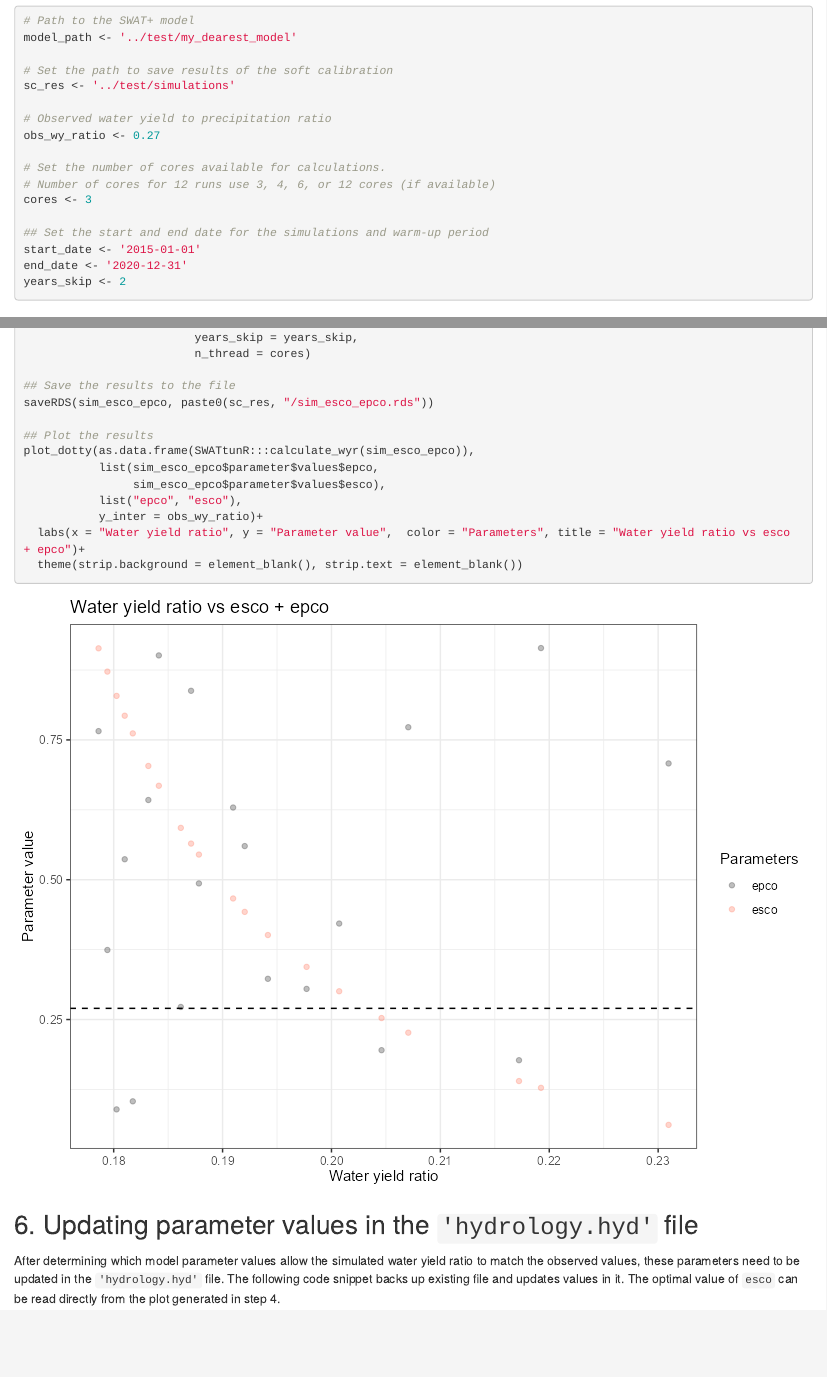
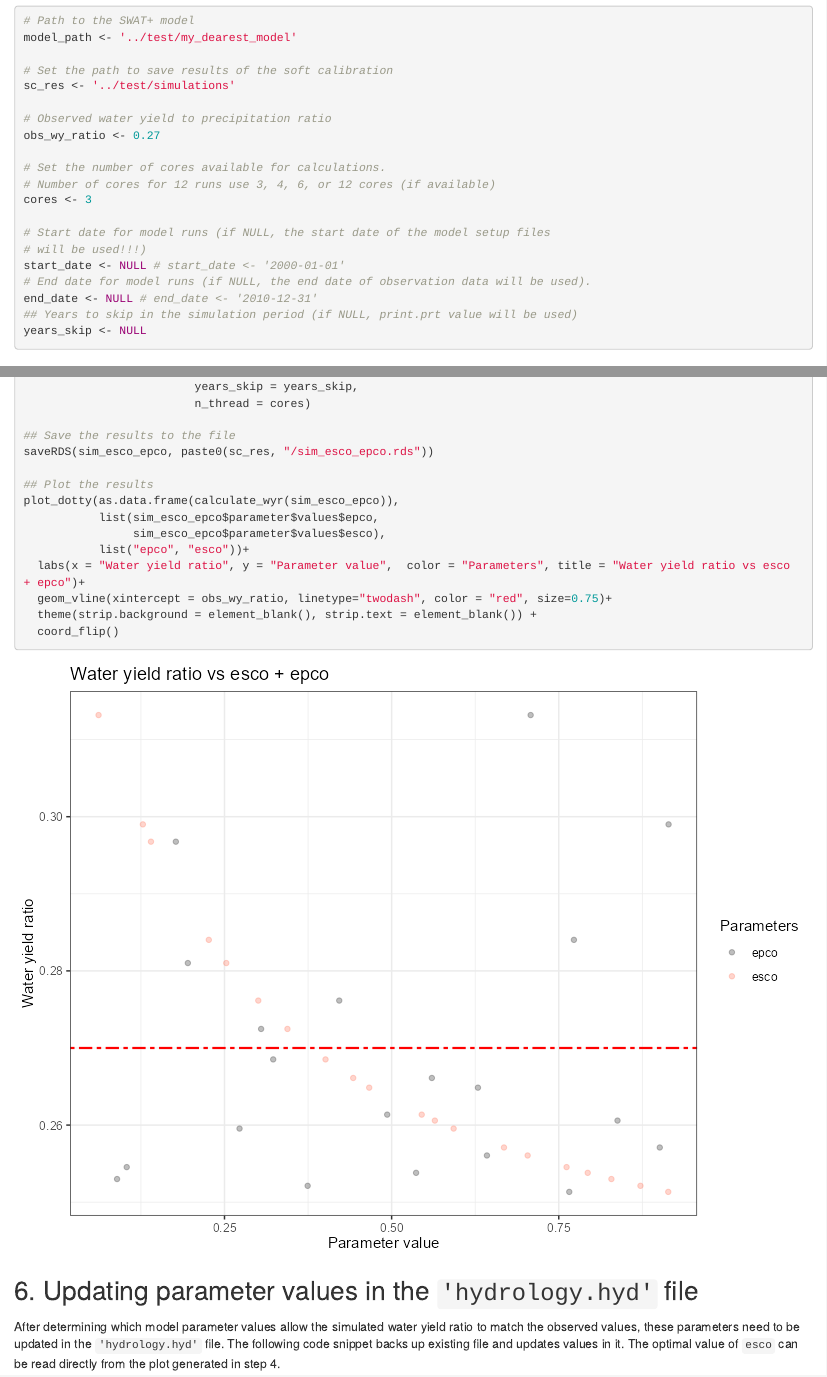
Before and after one commit to biopsichas/SWATtunR, an R Markdown document (vignettes/sc-wy.Rmd): the page in a window 1100 px wide, from 510 px down, and a second part further down, joined at a grey line. Rendered offline with R 4.5, knitr and Pandoc, with nearby package versions.

Commit message:
fixed esco epco

````diff
--- a/vignettes/sc-wy.Rmd
+++ b/vignettes/sc-wy.Rmd
@@ -38,10 +38,14 @@ obs_wy_ratio <- 0.27
 # Number of cores for 12 runs use 3, 4, 6, or 12 cores (if available)
 cores <- 3
 
-## Set the start and end date for the simulations and warm-up period
-start_date <- '2015-01-01'
-end_date <- '2020-12-31'
-years_skip <- 2
+# Start date for model runs (if NULL, the start date of the model setup files
+# will be used!!!)
+start_date <- NULL # start_date <- '2000-01-01'
+# End date for model runs (if NULL, the end date of observation data will be used).
+end_date <- NULL # end_date <- '2010-12-31'
+## Years to skip in the simulation period (if NULL, print.prt value will be used)
+years_skip <- NULL
+
 ```
 
 ## 3. Defining `esco` parameter range and running the model {#scw_step3}
@@ -152,25 +156,28 @@ sim_esco_epco <- run_swatplus(project_path = model_path,
 saveRDS(sim_esco_epco, paste0(sc_res, "/sim_esco_epco.rds"))
 
 ## Plot the results
-plot_dotty(as.data.frame(SWATtunR:::calculate_wyr(sim_esco_epco)),
+plot_dotty(as.data.frame(calculate_wyr(sim_esco_epco)),
            list(sim_esco_epco$parameter$values$epco,
                 sim_esco_epco$parameter$values$esco),
-           list("epco", "esco"),
-           y_inter = obs_wy_ratio)+
+           list("epco", "esco"))+
   labs(x = "Water yield ratio", y = "Parameter value",  color = "Parameters", title = "Water yield ratio vs esco + epco")+
-  theme(strip.background = element_blank(), strip.text = element_blank())
+  geom_vline(xintercept = obs_wy_ratio, linetype="twodash", color = "red", size=0.75)+
+  theme(strip.background = element_blank(), strip.text = element_blank()) +
+  coord_flip()
+
 ```
 
 ```{r wy_ratio_esco_epco_t,  echo=FALSE, out.width='100%', fig.align = 'center'}
 ## Read the saved simulation results, plot to object, save to file and display figure
 # sim_esco_epco <- readRDS(paste0(sc_res, "/sim_esco_epco.rds"))
-# p <- plot_dotty(as.data.frame(SWATtunR:::calculate_wyr(sim_esco_epco)),
+# p <- plot_dotty(as.data.frame(calculate_wyr(sim_esco_epco)),
 #            list(sim_esco_epco$parameter$values$epco,
 #                 sim_esco_epco$parameter$values$esco),
-#            list("epco", "esco"),
-#            y_inter = obs_wy_ratio)+
+#            list("epco", "esco"))+
 #   labs(x = "Water yield ratio", y = "Parameter value",  color = "Parameters", title = "Water yield ratio vs esco + epco")+
-#   theme(strip.background = element_blank(), strip.text = element_blank())
+#   geom_vline(xintercept = obs_wy_ratio, linetype="twodash", color = "red", size=0.75)+
+#   theme(strip.background = element_blank(), strip.text = element_blank()) +
+#   coord_flip()
 # ggsave(p, file='figs/sim_esco_epco.png', width=800, height=600, units = 'px', dpi = 100)
 knitr::include_graphics('figs/sim_esco_epco.png')
 ```
````
Also changed, not shown: R/helper.R (+0 -32 lines), R/prepare.R (+34 -0 lines), docs/pkgdown.yml, docs/search.json, vignettes/figs/sim_esco_epco.png, vignettes/sc-wy.Rmd (2 more changed lines), 32 other files.
